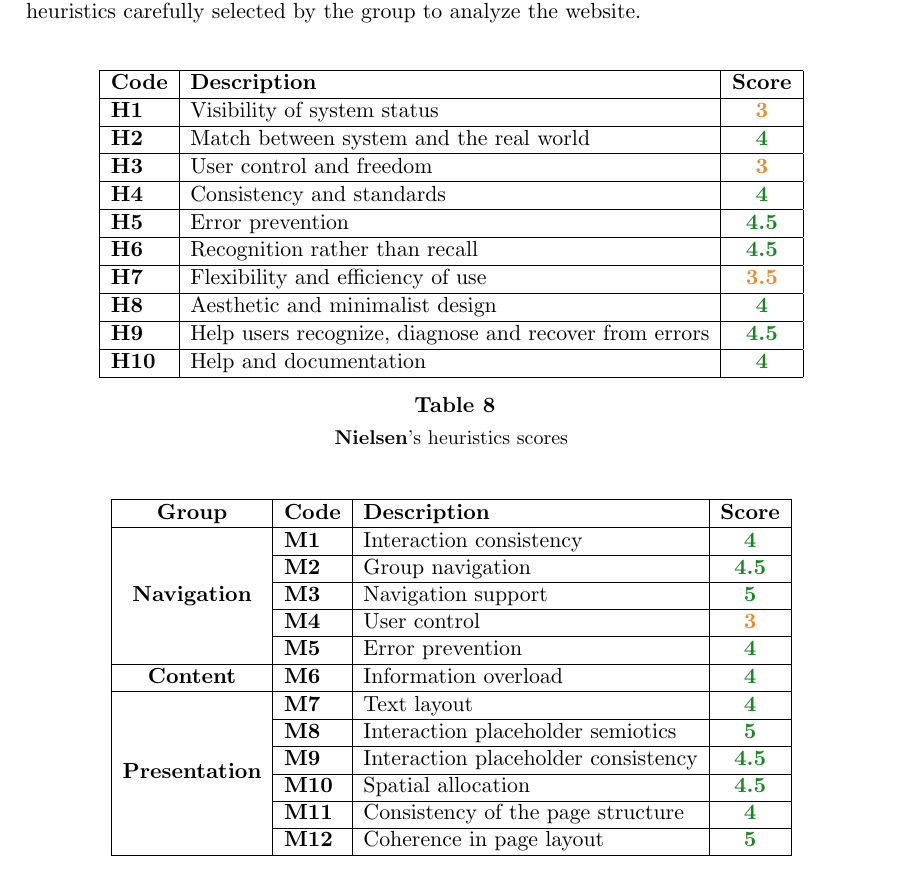
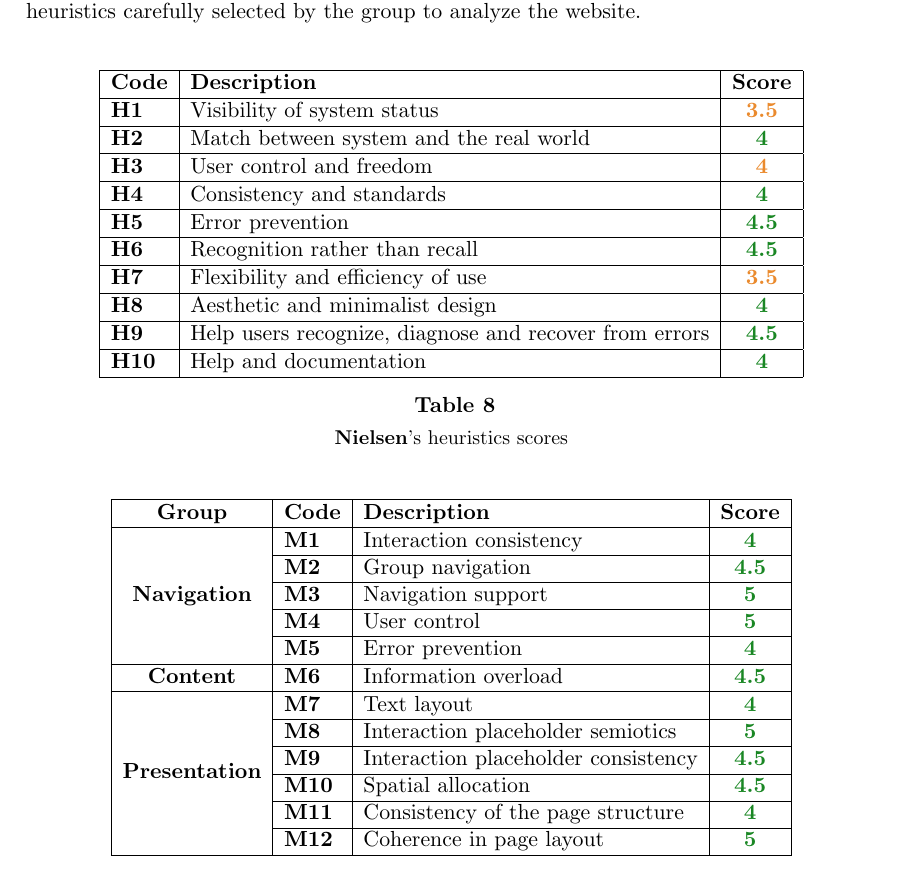
Before and after one commit to AstroWLAN/HypermediaReports, a LaTeX document (Usability/usabReport.tex, which reads Usability/Chapters/Evaluation/SanazEvaluation.tex): part of page 23 of 39, cut so that both start at the same text. Compiled offline with pdfLaTeX.

Commit message:
Update SanazEvaluation.tex

```diff
--- a/Usability/Chapters/Evaluation/SanazEvaluation.tex
+++ b/Usability/Chapters/Evaluation/SanazEvaluation.tex
@@ -10,11 +10,11 @@ Outlined below are the evaluations provided by Sanaz Ghane for the Nielsen and M
         \hline
         \textbf{Code} & \textbf{Description} & \textbf{Score}\\
         \hline
-        \textbf{H1} & Visibility of system status & \textbf{\color{unicefOrange}{3}}\\
+        \textbf{H1} & Visibility of system status & \textbf{\color{unicefOrange}{3.5}}\\
         \hline
         \textbf{H2} & Match between system and the real world & \textbf{\color{unicefGreen}{4}}\\
         \hline
-        \textbf{H3} & User control and freedom & \textbf{\color{unicefOrange}{3}}\\
+        \textbf{H3} & User control and freedom & \textbf{\color{unicefOrange}{4}}\\
         \hline
         \textbf{H4} & Consistency and standards & \textbf{\color{unicefGreen}{4}}\\
         \hline
@@ -46,11 +46,11 @@ Outlined below are the evaluations provided by Sanaz Ghane for the Nielsen and M
         \cline{2-4}
         & \textbf{M3} & Navigation support & \textbf{\color{unicefGreen}{5}}\\
         \cline{2-4}
-        & \textbf{M4} & User control & \textbf{\color{unicefOrange}{3}}\\
+        & \textbf{M4} & User control & \textbf{\color{unicefGreen}{5}}\\
         \cline{2-4}
         & \textbf{M5} & Error prevention & \textbf{\color{unicefGreen}{4}}\\
         \hline
-        \textbf{Content} & \textbf{M6} & Information overload & \textbf{\color{unicefGreen}{4}}\\
+        \textbf{Content} & \textbf{M6} & Information overload & \textbf{\color{unicefGreen}{4.5}}\\
         \hline
         \multirow{6}{*}{\textbf{Presentation}} & \textbf{M7} & Text layout & \textbf{\color{unicefGreen}{4}}\\
         \cline{2-4}
```
